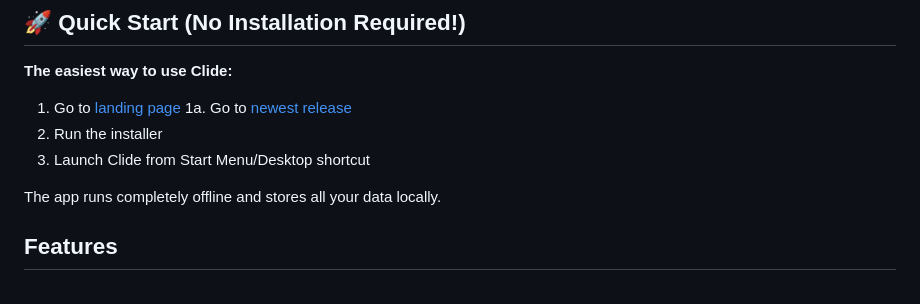
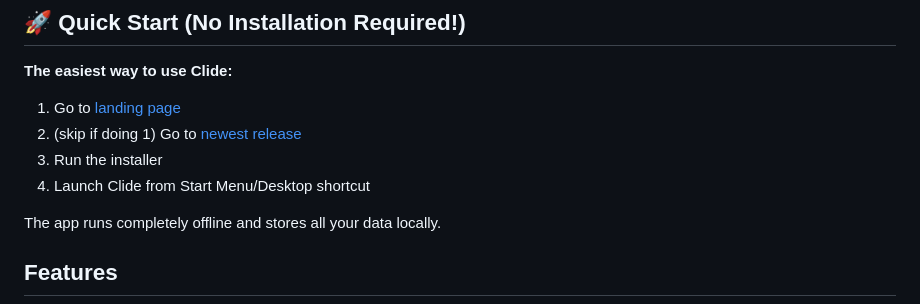
Before and after one commit to atom-bowl/clide, a Markdown page: README.md, the part around the change. Drawn GitHub-style.

```diff
--- a/README.md
+++ b/README.md
@@ -9,9 +9,9 @@ A powerful desktop productivity suite with task management, calendar, TODO lists
 **The easiest way to use Clide:**
 
 1. Go to [landing page](https://tinyurl.com/clide-dev)
-1a. Go to [newest release](https://github.com/shankar-sachin/clide/releases/tag/v1.1.3)
-2. Run the installer
-3. Launch Clide from Start Menu/Desktop shortcut
+2. (skip if doing 1) Go to [newest release](https://github.com/shankar-sachin/clide/releases/tag/v1.1.3)
+3. Run the installer
+4. Launch Clide from Start Menu/Desktop shortcut
 
 The app runs completely offline and stores all your data locally.
 
```
